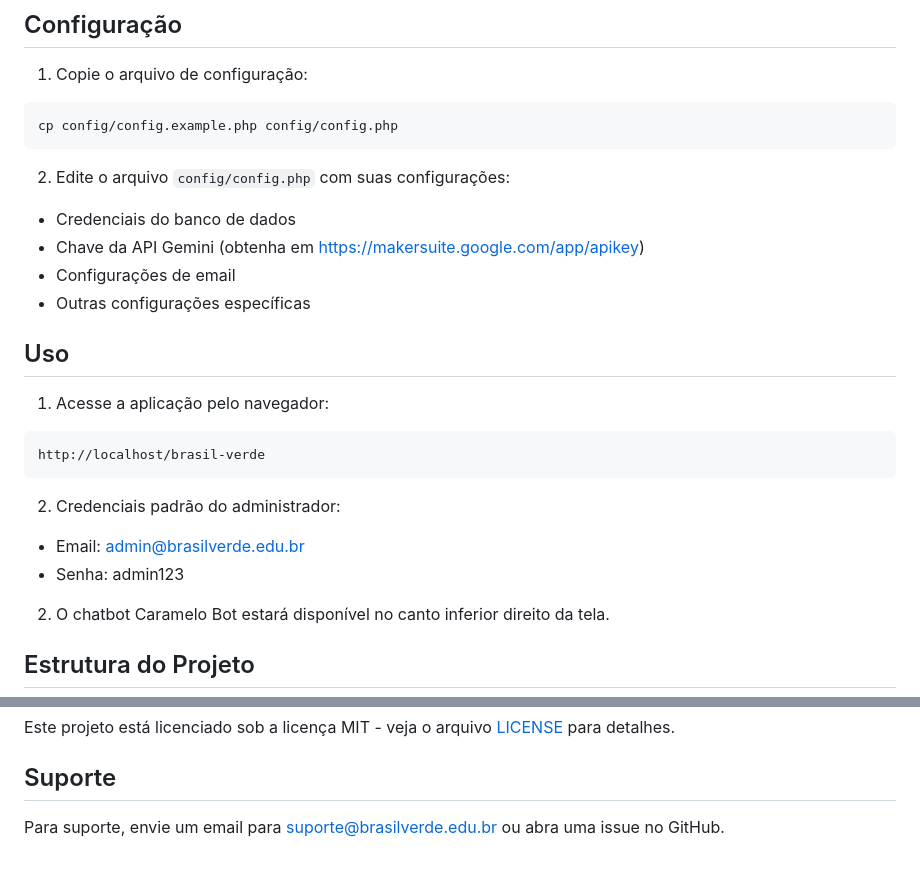
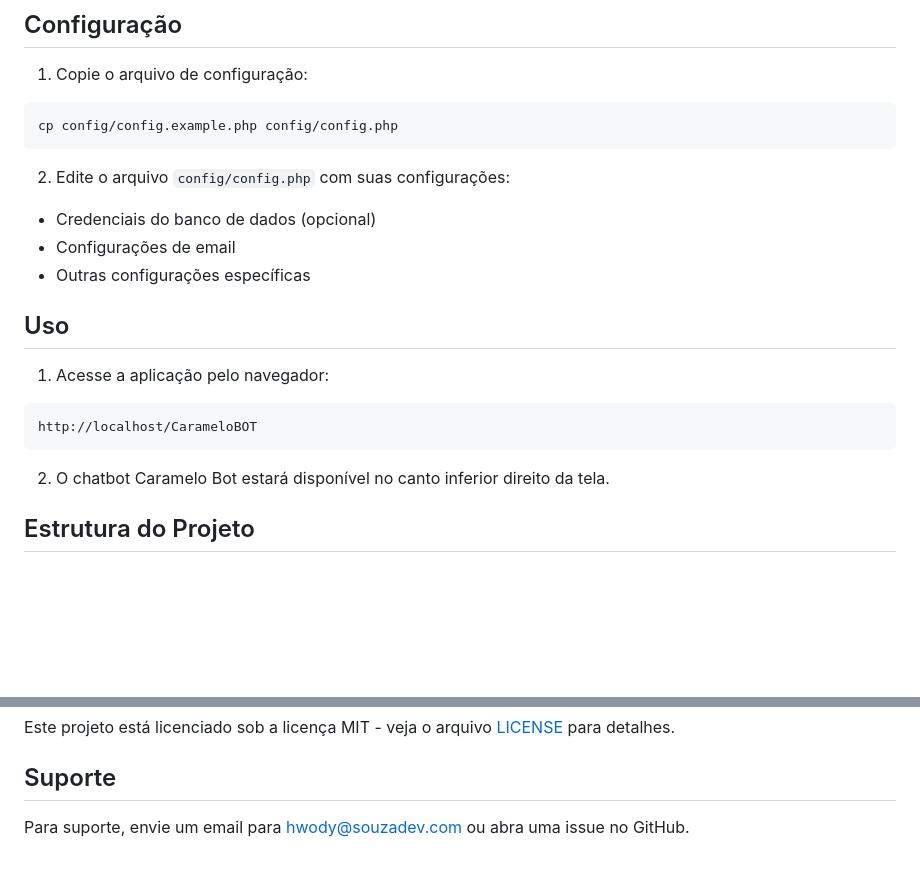
Before and after one commit to matheusdevsouza/brasil, a Markdown page: README.md, 2 parts joined by grey strips. Rendered like a GitHub page; blank space fills up the shorter version.

````diff
--- a/README.md
+++ b/README.md
@@ -67,8 +93,7 @@ cp config/config.example.php config/config.php
 ```
 
 2. Edite o arquivo `config/config.php` com suas configurações:
-- Credenciais do banco de dados
-- Chave da API Gemini (obtenha em https://makersuite.google.com/app/apikey)
+- Credenciais do banco de dados (opcional)
 - Configurações de email
 - Outras configurações específicas
 
@@ -76,12 +101,8 @@ cp config/config.example.php config/config.php
 
 1. Acesse a aplicação pelo navegador:
 ```
-http://localhost/brasil-verde
+http://localhost/CarameloBOT
 ```
-
-2. Credenciais padrão do administrador:
-- Email: admin@brasilverde.edu.br
-- Senha: admin123
 
 2. O chatbot Caramelo Bot estará disponível no canto inferior direito da tela.
 
@@ -130,4 +151,4 @@ Este projeto está licenciado sob a licença MIT - veja o arquivo [LICENSE](LICE
 
 ## Suporte
 
-Para suporte, envie um email para suporte@brasilverde.edu.br ou abra uma issue no GitHub.
+Para suporte, envie um email para hwody@souzadev.com ou abra uma issue no GitHub.
````
Also changed, not shown: other parts of README.md (+38 -12 lines).
